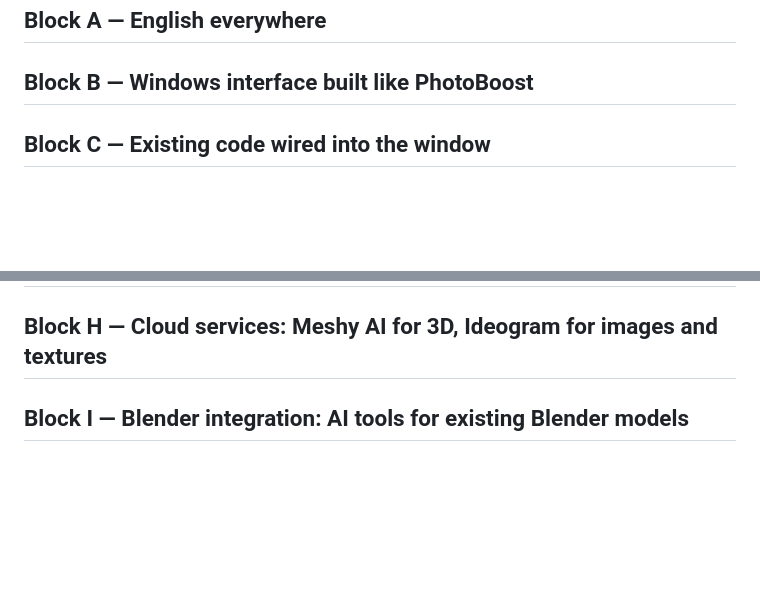
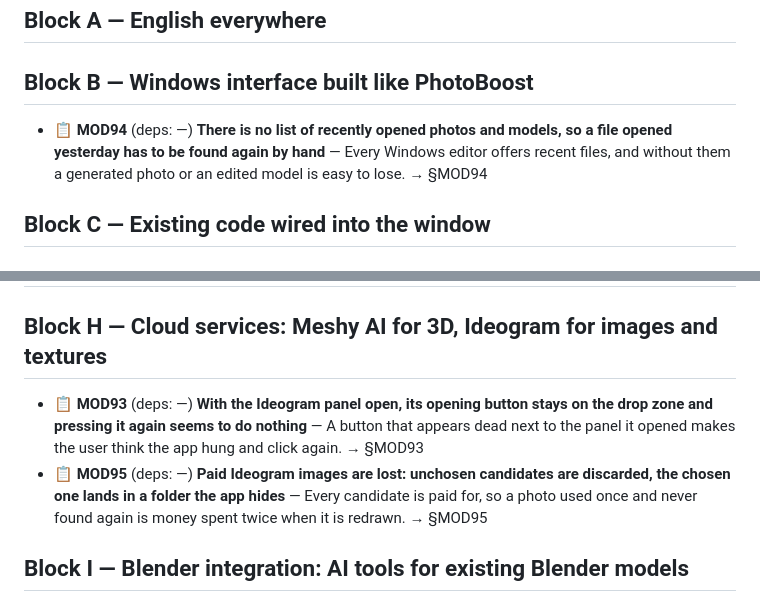
Before and after one commit to alegauss/modelado, a Markdown page: docs/ROADMAP.md, 2 parts joined by grey strips. Rendered like a GitHub page; blank space fills up the shorter version.

```diff
--- a/docs/ROADMAP.md
+++ b/docs/ROADMAP.md
@@ -5,6 +5,8 @@
 ## Block A — English everywhere
 
 ## Block B — Windows interface built like PhotoBoost
+
+- 📋 **MOD94** (deps: —) **There is no list of recently opened photos and models, so a file opened yesterday has to be found again by hand** — Every Windows editor offers recent files, and without them a generated photo or an edited model is easy to lose. → §MOD94
 
 ## Block C — Existing code wired into the window
 
@@ -22,6 +24,9 @@
 ## Block G — Public site for 3D modelling
 
 ## Block H — Cloud services: Meshy AI for 3D, Ideogram for images and textures
+
+- 📋 **MOD93** (deps: —) **With the Ideogram panel open, its opening button stays on the drop zone and pressing it again seems to do nothing** — A button that appears dead next to the panel it opened makes the user think the app hung and click again. → §MOD93
+- 📋 **MOD95** (deps: —) **Paid Ideogram images are lost: unchosen candidates are discarded, the chosen one lands in a folder the app hides** — Every candidate is paid for, so a photo used once and never found again is money spent twice when it is redrawn. → §MOD95
 
 ## Block I — Blender integration: AI tools for existing Blender models
 
```
Also changed, not shown: docs/IMPROVEMENTS.md (+39 -0 lines).
